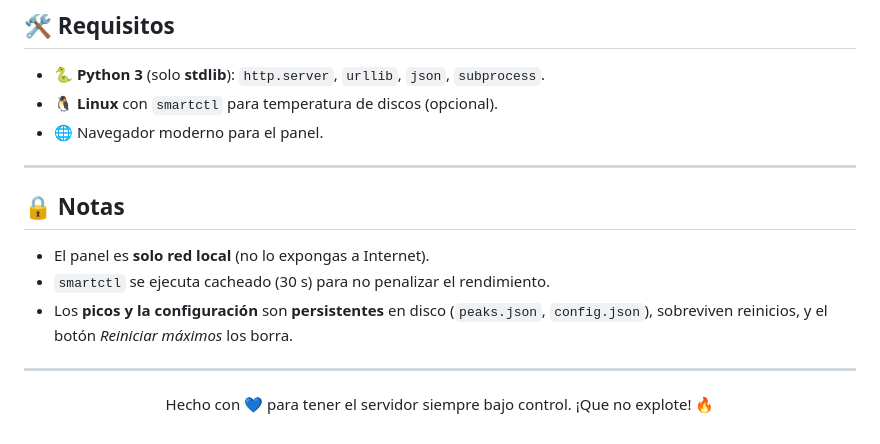
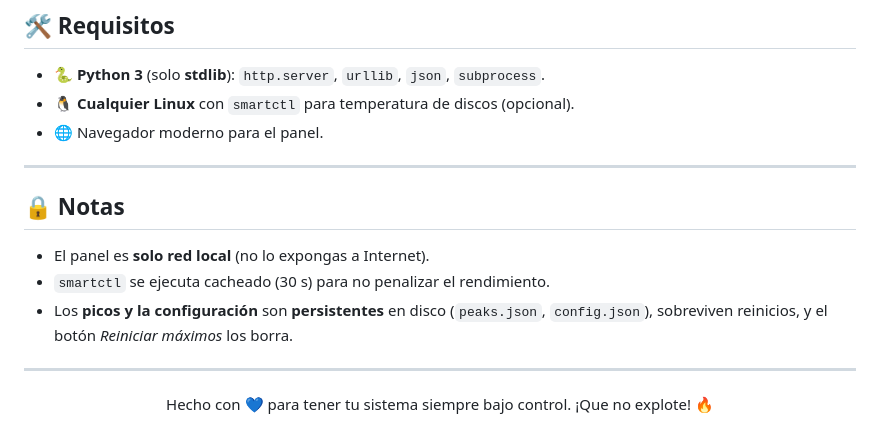
Before and after one commit to PoxiiTV/Panel-TEMPERATURAS, a Markdown page: README.md, the part around one of its changes. Rendered like a GitHub page.

```diff
--- a/README.md
+++ b/README.md
@@ -175,7 +180,7 @@ Tiene **histéresis** (no re-alarma hasta bajar X ° por debajo del umbral).
 ## 🛠️ Requisitos
 
 - 🐍 **Python 3** (solo **stdlib**): `http.server`, `urllib`, `json`, `subprocess`.
-- 🐧 **Linux** con `smartctl` para temperatura de discos (opcional).
+- 🐧 **Cualquier Linux** con `smartctl` para temperatura de discos (opcional).
 - 🌐 Navegador moderno para el panel.
 
 ---
@@ -190,6 +195,6 @@ Tiene **histéresis** (no re-alarma hasta bajar X ° por debajo del umbral).
 
 <div align="center">
 
-Hecho con 💙 para tener el servidor siempre bajo control. ¡Que no explote! 🔥
+Hecho con 💙 para tener tu sistema siempre bajo control. ¡Que no explote! 🔥
 
 </div>
```
Also changed, not shown: other parts of README.md (+36 -31 lines).
